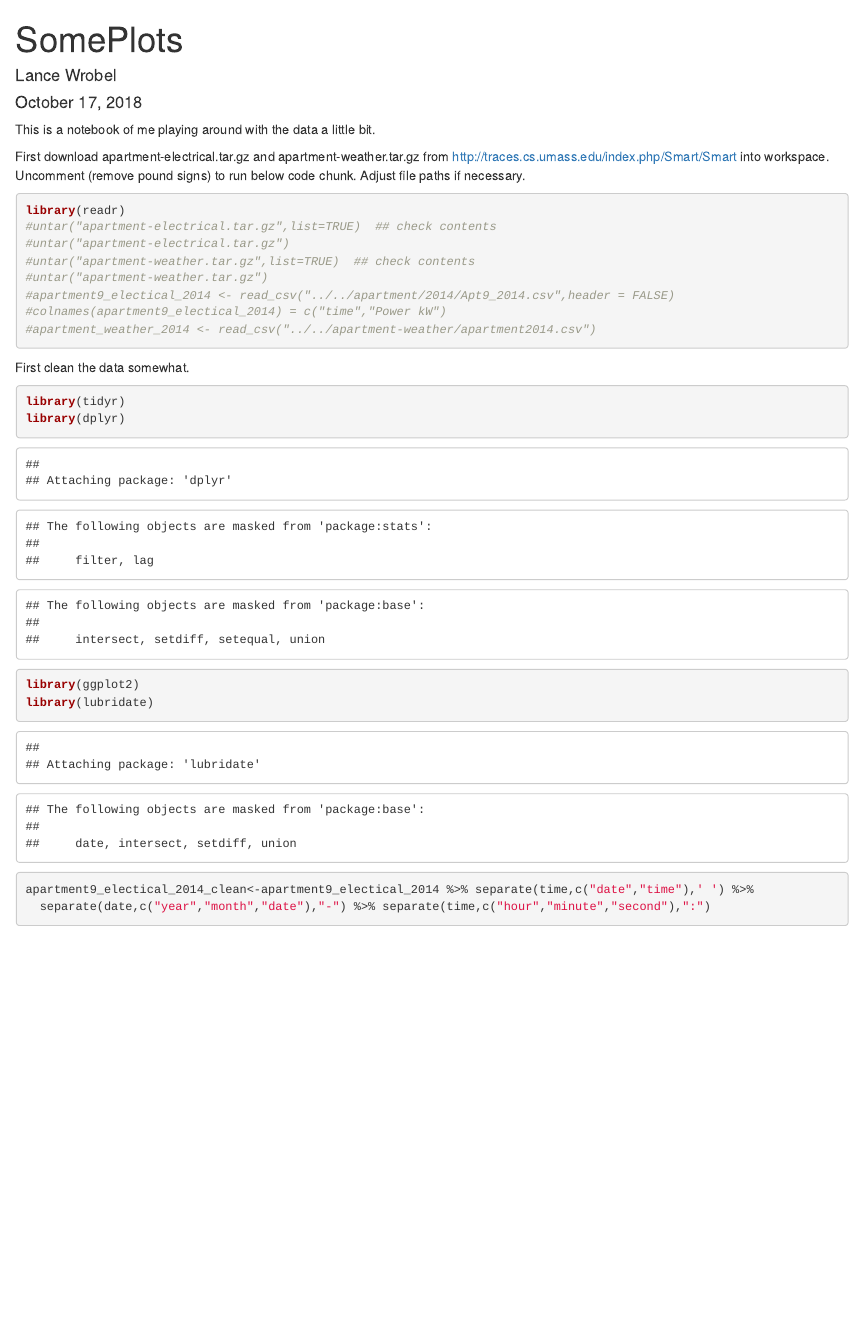
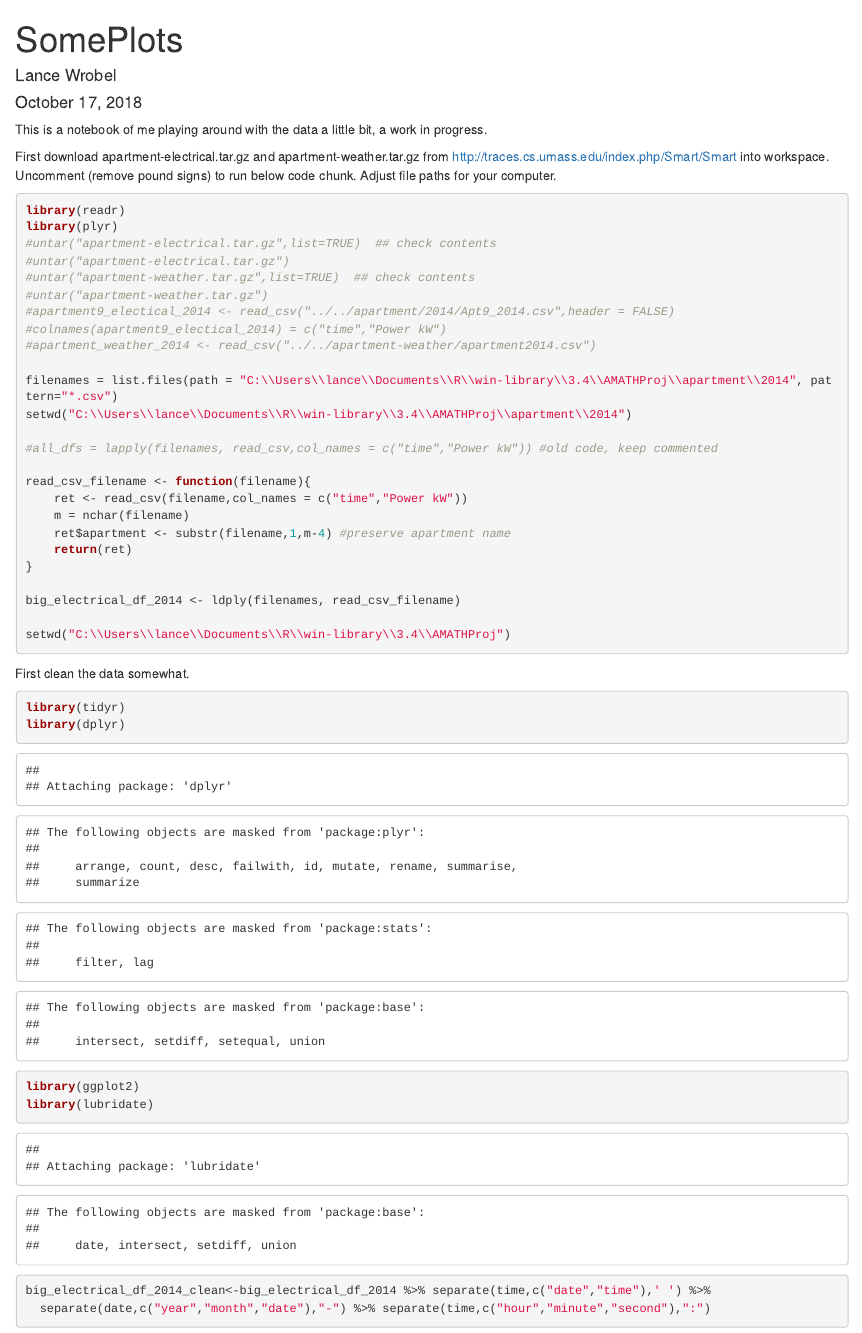
Before and after one commit to AJdasilva/Smart-Grid, an R Markdown document (ConsumptionSummaryPlots.Rmd): the page in a window 1100 px wide, from its top. Rendered offline with R 4.5, knitr and Pandoc, with nearby package versions; some code elsewhere in the file could not run offline.

Commit message:
Update ConsumptionSummaryPlots.Rmd

````diff
--- a/ConsumptionSummaryPlots.Rmd
+++ b/ConsumptionSummaryPlots.Rmd
@@ -4,12 +4,13 @@ author: "Lance Wrobel"
 date: "October 17, 2018"
 output: html_document
 ---
+This is a notebook of me playing around with the data a little bit, a work in progress.
 
-This is a notebook of me playing around with the data a little bit.
-
-First download apartment-electrical.tar.gz and apartment-weather.tar.gz from http://traces.cs.umass.edu/index.php/Smart/Smart into workspace. Uncomment (remove pound signs) to run below code chunk. Adjust file paths if necessary.
+First download apartment-electrical.tar.gz and apartment-weather.tar.gz from http://traces.cs.umass.edu/index.php/Smart/Smart into workspace. Uncomment
+(remove pound signs) to run below code chunk. Adjust file paths for your computer.
 ```{r}
 library(readr)
+library(plyr)
 #untar("apartment-electrical.tar.gz",list=TRUE)  ## check contents
 #untar("apartment-electrical.tar.gz")
 #untar("apartment-weather.tar.gz",list=TRUE)  ## check contents
@@ -17,7 +18,24 @@ library(readr)
 #apartment9_electical_2014 <- read_csv("../../apartment/2014/Apt9_2014.csv",header = FALSE)
 #colnames(apartment9_electical_2014) = c("time","Power kW")
 #apartment_weather_2014 <- read_csv("../../apartment-weather/apartment2014.csv")
+
+filenames = list.files(path = "C:\\Users\\lance\\Documents\\R\\win-library\\3.4\\AMATHProj\\apartment\\2014", pattern="*.csv")
+setwd("C:\\Users\\lance\\Documents\\R\\win-library\\3.4\\AMATHProj\\apartment\\2014")
+
+#all_dfs = lapply(filenames, read_csv,col_names = c("time","Power kW")) #old code, keep commented
+
+read_csv_filename <- function(filename){
+    ret <- read_csv(filename,col_names = c("time","Power kW"))
+    m = nchar(filename)
+    ret$apartment <- substr(filename,1,m-4) #preserve apartment name
+    return(ret)
+}
+
+big_electrical_df_2014 <- ldply(filenames, read_csv_filename)
+
+setwd("C:\\Users\\lance\\Documents\\R\\win-library\\3.4\\AMATHProj")
 ```
+
 
 First clean the data somewhat.
 ```{r}
@@ -26,5 +44,5 @@ library(dplyr)
 library(ggplot2)
 library(lubridate)
 
-apartment9_electical_2014_clean<-apartment9_electical_2014 %>% separate(time,c("date","time"),' ') %>%
+big_electrical_df_2014_clean<-big_electrical_df_2014 %>% separate(time,c("date","time"),' ') %>%
   separate(date,c("year","month","date"),"-") %>% separate(time,c("hour","minute","second"),":")
````
Also changed, not shown: ConsumptionSummaryPlots.Rmd (10 more changed lines).
